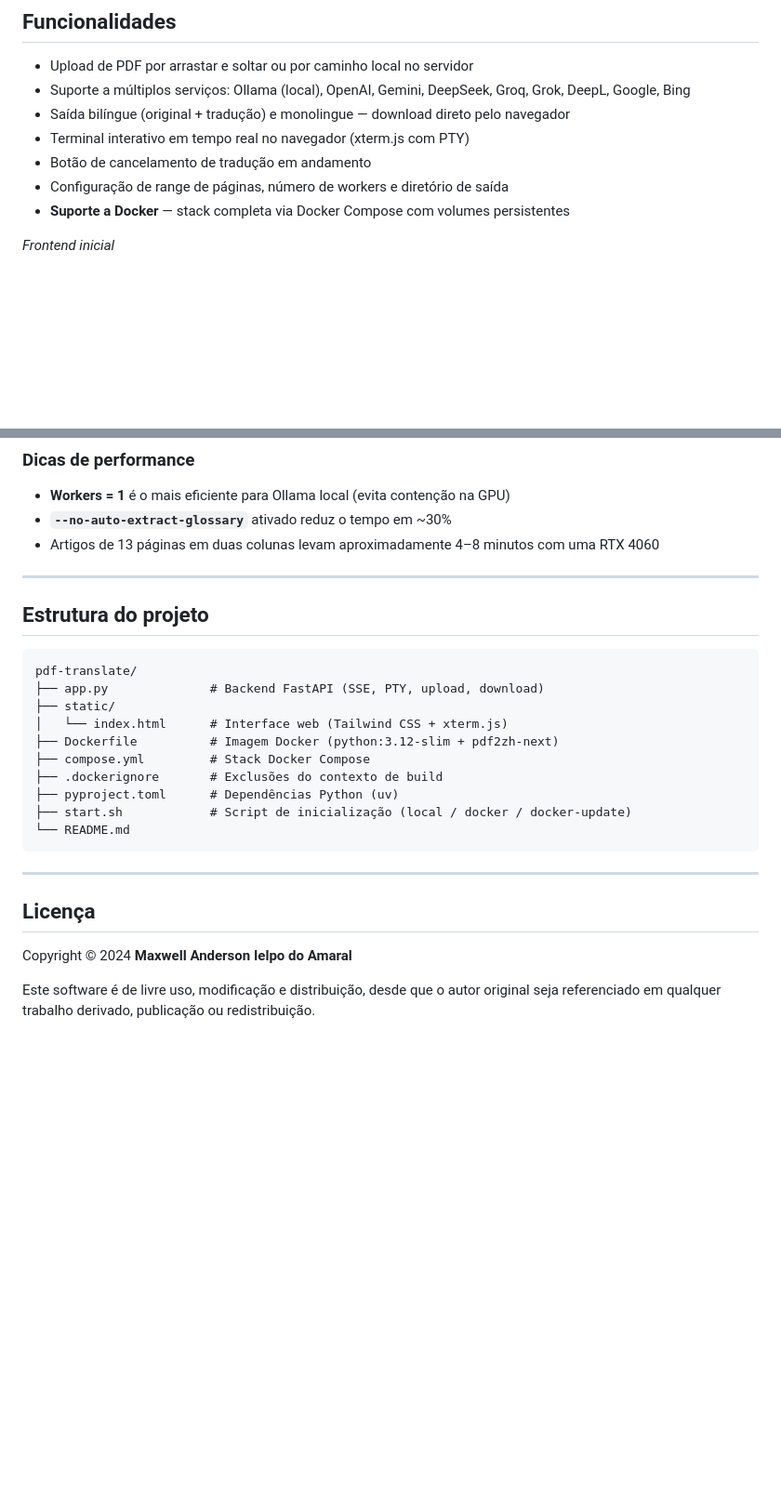
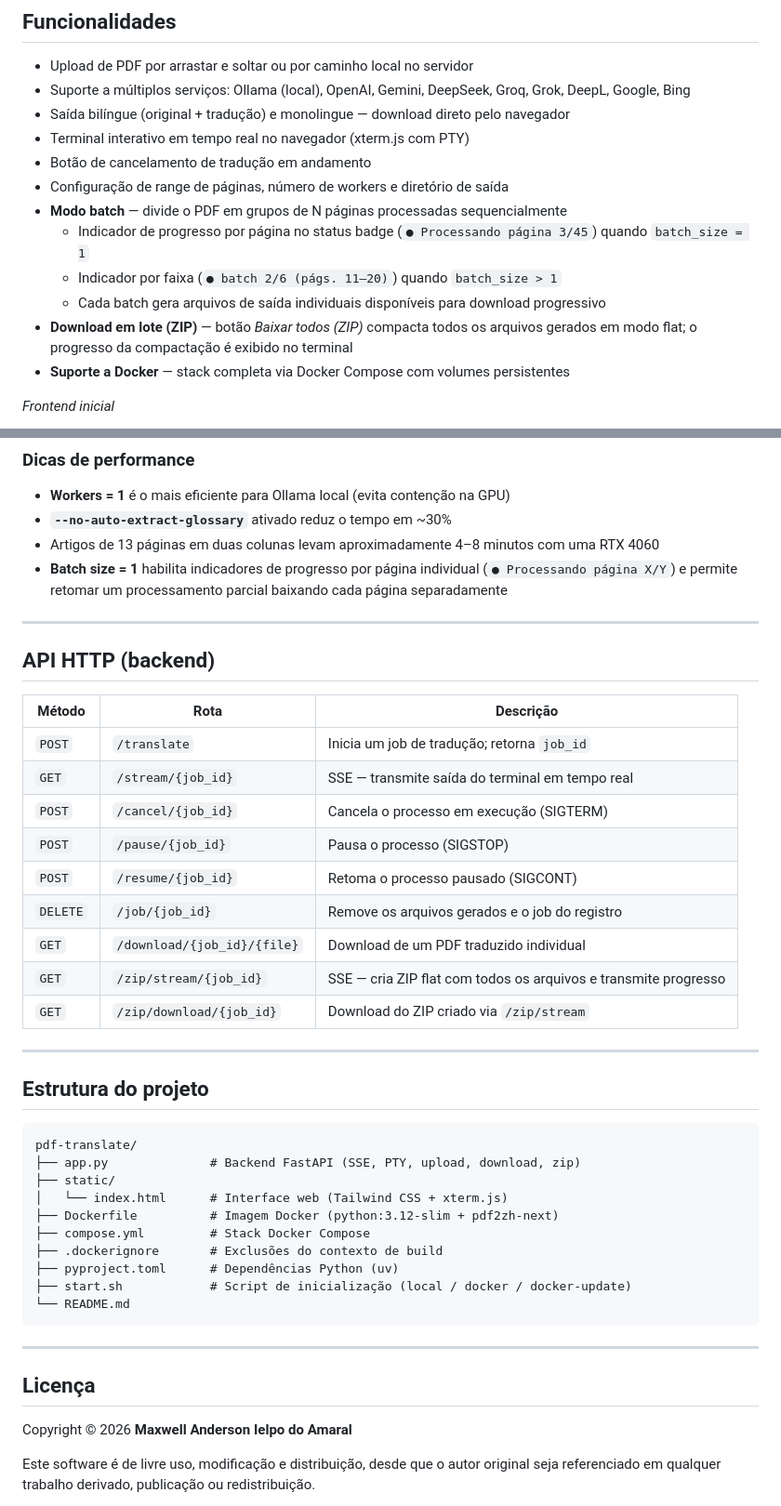
Before and after one commit to maxwellamaral/pdf-translate, a Markdown page: README.md, 2 parts joined by grey strips. Shown: that part at 93% size. Rendered like a GitHub page; blank space fills up the shorter version.

````diff
--- a/README.md
+++ b/README.md
@@ -10,6 +10,11 @@ Interface web para tradução de PDFs acadêmicos com preservação de formataç
 - Terminal interativo em tempo real no navegador (xterm.js com PTY)
 - Botão de cancelamento de tradução em andamento
 - Configuração de range de páginas, número de workers e diretório de saída
+- **Modo batch** — divide o PDF em grupos de N páginas processadas sequencialmente
+  - Indicador de progresso por página no status badge (`● Processando página 3/45`) quando `batch_size = 1`
+  - Indicador por faixa (`● batch 2/6 (págs. 11–20)`) quando `batch_size > 1`
+  - Cada batch gera arquivos de saída individuais disponíveis para download progressivo
+- **Download em lote (ZIP)** — botão *Baixar todos (ZIP)* compacta todos os arquivos gerados em modo flat; o progresso da compactação é exibido no terminal
 - **Suporte a Docker** — stack completa via Docker Compose com volumes persistentes
 
 
@@ -175,6 +188,23 @@ ollama ps
 - **Workers = 1** é o mais eficiente para Ollama local (evita contenção na GPU)
 - **`--no-auto-extract-glossary`** ativado reduz o tempo em ~30%
 - Artigos de 13 páginas em duas colunas levam aproximadamente 4–8 minutos com uma RTX 4060
+- **Batch size = 1** habilita indicadores de progresso por página individual (`● Processando página X/Y`) e permite retomar um processamento parcial baixando cada página separadamente
+
+---
+
+## API HTTP (backend)
+
+| Método   | Rota                          | Descrição                                                      |
+|----------|-------------------------------|----------------------------------------------------------------|
+| `POST`   | `/translate`                  | Inicia um job de tradução; retorna `job_id`                    |
+| `GET`    | `/stream/{job_id}`            | SSE — transmite saída do terminal em tempo real                |
+| `POST`   | `/cancel/{job_id}`            | Cancela o processo em execução (SIGTERM)                       |
+| `POST`   | `/pause/{job_id}`             | Pausa o processo (SIGSTOP)                                     |
+| `POST`   | `/resume/{job_id}`            | Retoma o processo pausado (SIGCONT)                            |
+| `DELETE` | `/job/{job_id}`               | Remove os arquivos gerados e o job do registro                 |
+| `GET`    | `/download/{job_id}/{file}`   | Download de um PDF traduzido individual                        |
+| `GET`    | `/zip/stream/{job_id}`        | SSE — cria ZIP flat com todos os arquivos e transmite progresso |
+| `GET`    | `/zip/download/{job_id}`      | Download do ZIP criado via `/zip/stream`                       |
 
 ---
 
@@ -182,7 +212,7 @@ ollama ps
 
 ```
 pdf-translate/
-├── app.py              # Backend FastAPI (SSE, PTY, upload, download)
+├── app.py              # Backend FastAPI (SSE, PTY, upload, download, zip)
 ├── static/
 │   └── index.html      # Interface web (Tailwind CSS + xterm.js)
 ├── Dockerfile          # Imagem Docker (python:3.12-slim + pdf2zh-next)
@@ -197,7 +227,7 @@ pdf-translate/
 
 ## Licença
 
-Copyright © 2024 **Maxwell Anderson Ielpo do Amaral**
+Copyright © 2026 **Maxwell Anderson Ielpo do Amaral**
 
 Este software é de livre uso, modificação e distribuição, desde que o autor original seja referenciado em qualquer trabalho derivado, publicação ou redistribuição.
 
````
Also changed, not shown: other parts of README.md (+9 -1 lines), assets/front-03.png (added), assets/front-04.png (added), 1 other file.
